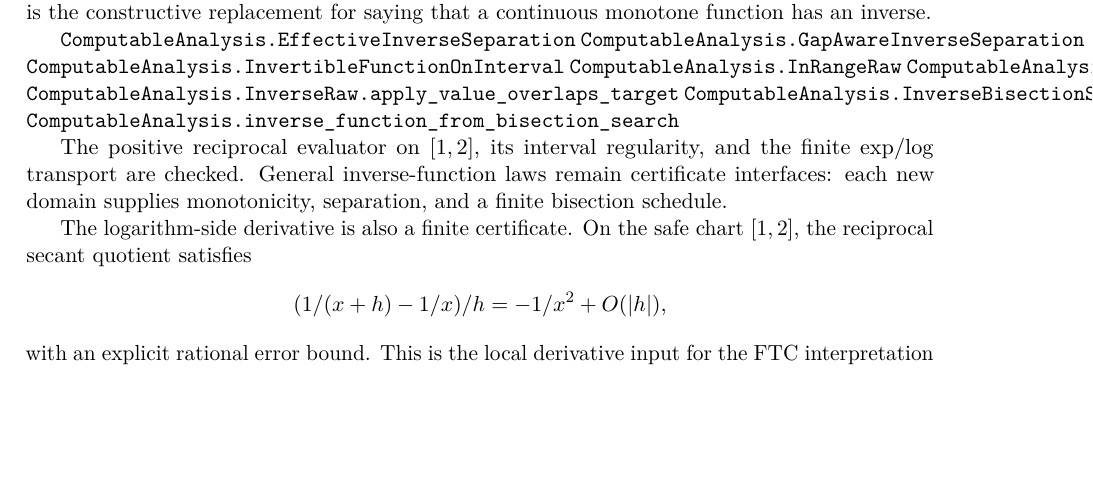
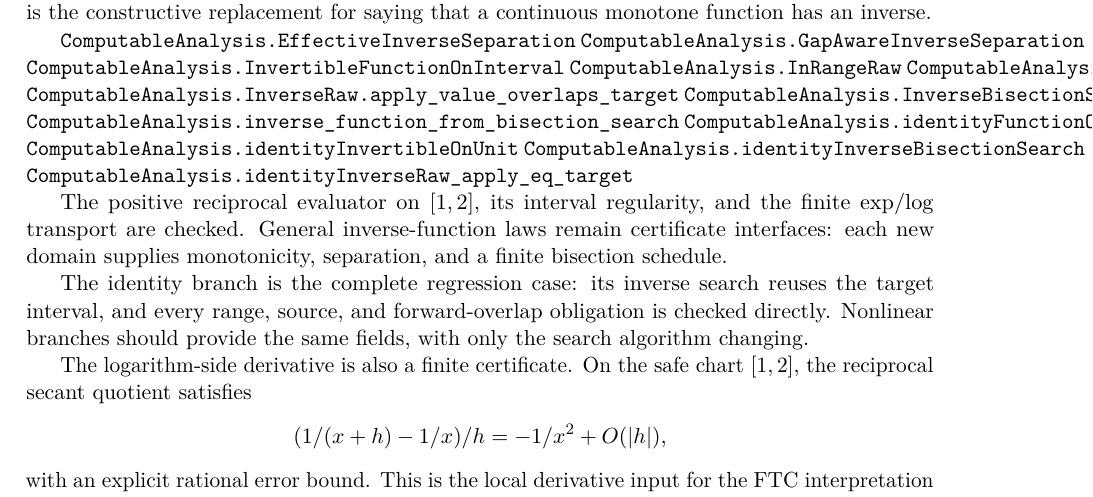
Before and after one commit to liuyao12/computable-analysis, a LaTeX thesis (blueprint/src/web.tex, which reads blueprint/src/05-exponential-logarithm.tex): part of page 66 of 77, cut so that both start at the same text, the shorter picture padded with empty space. Compiled offline with pdfLaTeX.

Commit message:
Add constructive identity inverse provider

```diff
--- a/blueprint/src/05-exponential-logarithm.tex
+++ b/blueprint/src/05-exponential-logarithm.tex
@@ -244,12 +244,21 @@ replacement for saying that a continuous monotone function has an inverse.
 \lean{ComputableAnalysis.InverseRaw.apply_value_overlaps_target}
 \lean{ComputableAnalysis.InverseBisectionSearch}
 \lean{ComputableAnalysis.inverse_function_from_bisection_search}
+\lean{ComputableAnalysis.identityFunctionOnUnitRegular}
+\lean{ComputableAnalysis.identityInvertibleOnUnit}
+\lean{ComputableAnalysis.identityInverseBisectionSearch}
+\lean{ComputableAnalysis.identityInverseRaw_apply_eq_target}
 \leanok
 
 The positive reciprocal evaluator on \([1,2]\), its interval regularity, and
 the finite exp/log transport are checked. General inverse-function laws remain
 certificate interfaces: each new domain supplies monotonicity, separation, and
 a finite bisection schedule.
+
+The identity branch is the complete regression case: its inverse search reuses
+the target interval, and every range, source, and forward-overlap obligation
+is checked directly. Nonlinear branches should provide the same fields, with
+only the search algorithm changing.
 
 The logarithm-side derivative is also a finite certificate. On the safe chart
 \([1,2]\), the reciprocal secant quotient satisfies
```
Also changed, not shown: 2 other files.
